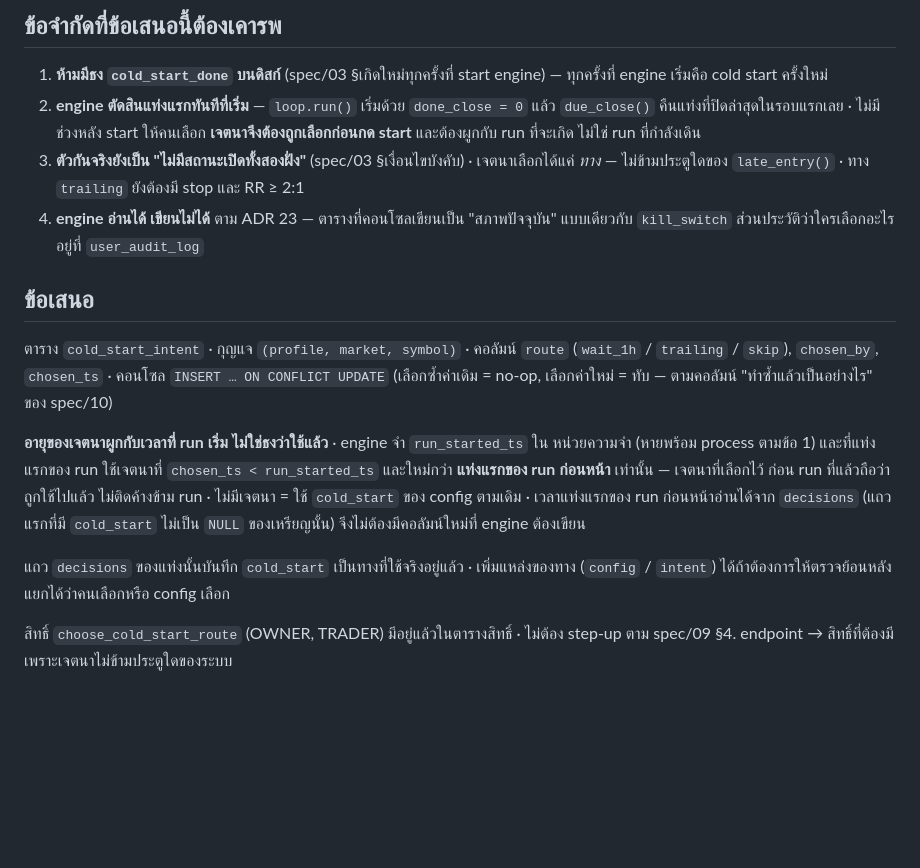
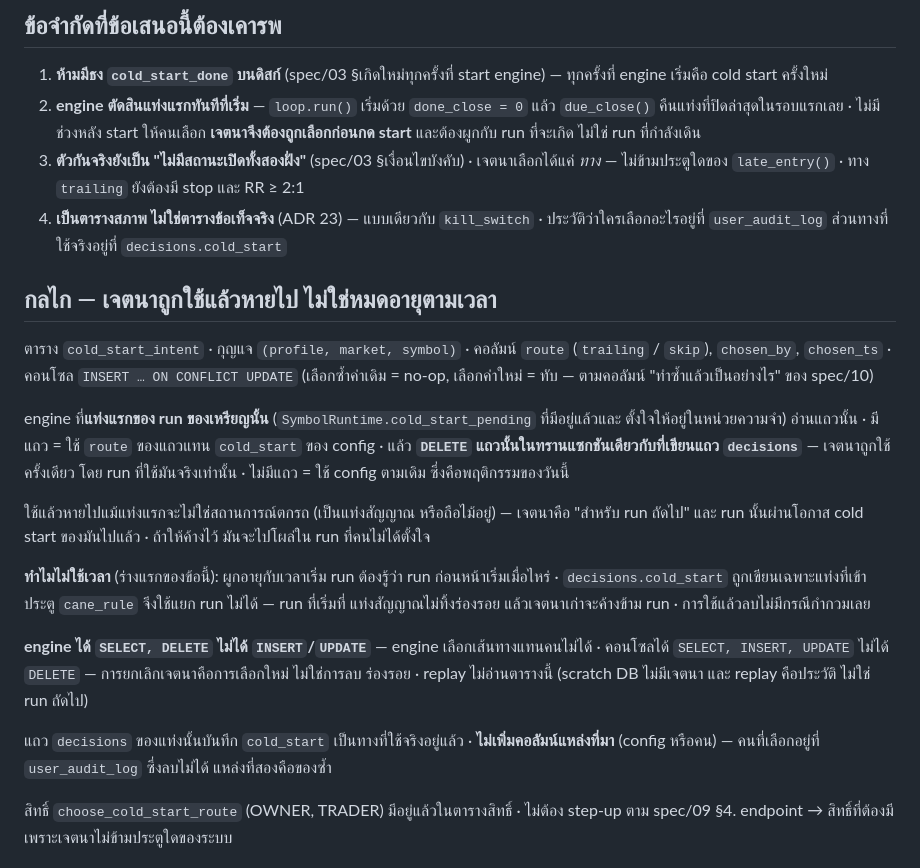
Before and after one commit to zong09/cane, a Markdown page: docs/adr/0035-cold-start-route-as-a-per-run-intent.md, the part around the change. GitHub-like rendering; blank space fills up the shorter version.

Commit message:
docs: ADR 35 — เจตนาถูกใช้แล้วลบ ไม่ใช่หมดอายุตามเวลาเริ่ม run
ร่างแรกผูกอายุของเจตนากับ "แท่งแรกของ run ก่อนหน้า" ที่อ่านจาก decisions.cold_start ·
แต่ค่านั้นถูกเขียนเฉพาะแท่งที่เข้าประตู cane_rule — run ที่เริ่มที่แท่งสัญญาณไม่ทิ้ง
ร่องรอย แล้วเจตนาเก่าจะค้างข้าม run

กลไกใหม่: engine อ่านเจตนาที่แท่งแรกของ run ของเหรียญนั้น (`cold_start_pending` ที่มี
อยู่แล้ว) แล้ว DELETE ในทรานแซกชันเดียวกับแถว decisions · engine ได้ SELECT, DELETE
คอนโซลได้ SELECT, INSERT, UPDATE · ไม่เพิ่มคอลัมน์แหล่งที่มาใน decisions ·
คำตัดสินสามข้อของเจ้าของคงเดิม

spec/03 §การเลือกเส้นทาง ชี้มาที่ ADR 35 แทนประโยค "เมื่อถึงเฟสคอนโซลค่อยเปลี่ยน"

Co-Authored-By: Claude Opus 5.5 (1M context) <noreply@anthropic.com>

```diff
--- a/docs/adr/0035-cold-start-route-as-a-per-run-intent.md
+++ b/docs/adr/0035-cold-start-route-as-a-per-run-intent.md
@@ -16,24 +16,34 @@
    **เจตนาจึงต้องถูกเลือกก่อนกด start** และต้องผูกกับ run ที่จะเกิด ไม่ใช่ run ที่กำลังเดิน
 3. **ตัวกันจริงยังเป็น "ไม่มีสถานะเปิดทั้งสองฝั่ง"** (spec/03 §เงื่อนไขบังคับ) · เจตนาเลือกได้แค่
    *ทาง* — ไม่ข้ามประตูใดของ `late_entry()` · ทาง `trailing` ยังต้องมี stop และ RR ≥ 2:1
-4. **engine อ่านได้ เขียนไม่ได้** ตาม ADR 23 — ตารางที่คอนโซลเขียนเป็น "สภาพปัจจุบัน"
-   แบบเดียวกับ `kill_switch` ส่วนประวัติว่าใครเลือกอะไรอยู่ที่ `user_audit_log`
+4. **เป็นตารางสภาพ ไม่ใช่ตารางข้อเท็จจริง** (ADR 23) — แบบเดียวกับ `kill_switch` ·
+   ประวัติว่าใครเลือกอะไรอยู่ที่ `user_audit_log` ส่วนทางที่ใช้จริงอยู่ที่ `decisions.cold_start`
 
-## ข้อเสนอ
+## กลไก — เจตนาถูก**ใช้แล้วหายไป** ไม่ใช่หมดอายุตามเวลา
 
 ตาราง `cold_start_intent` · กุญแจ `(profile, market, symbol)` · คอลัมน์ `route`
-(`wait_1h` / `trailing` / `skip`), `chosen_by`, `chosen_ts` · คอนโซล `INSERT … ON CONFLICT UPDATE`
+(`trailing` / `skip`), `chosen_by`, `chosen_ts` · คอนโซล `INSERT … ON CONFLICT UPDATE`
 (เลือกซ้ำค่าเดิม = no-op, เลือกค่าใหม่ = ทับ — ตามคอลัมน์ "ทำซ้ำแล้วเป็นอย่างไร" ของ spec/10)
 
-**อายุของเจตนาผูกกับเวลาที่ run เริ่ม ไม่ใช่ธงว่าใช้แล้ว** · engine จำ `run_started_ts` ใน
-หน่วยความจำ (หายพร้อม process ตามข้อ 1) และที่แท่งแรกของ run ใช้เจตนาที่
-`chosen_ts < run_started_ts` และใหม่กว่า **แท่งแรกของ run ก่อนหน้า** เท่านั้น — เจตนาที่เลือกไว้
-ก่อน run ที่แล้วถือว่าถูกใช้ไปแล้ว ไม่ติดค้างข้าม run · ไม่มีเจตนา = ใช้ `cold_start` ของ config
-ตามเดิม · เวลาแท่งแรกของ run ก่อนหน้าอ่านได้จาก `decisions` (แถวแรกที่มี `cold_start` ไม่เป็น
-`NULL` ของเหรียญนั้น) จึงไม่ต้องมีคอลัมน์ใหม่ที่ engine ต้องเขียน
+engine ที่**แท่งแรกของ run ของเหรียญนั้น** (`SymbolRuntime.cold_start_pending` ที่มีอยู่แล้วและ
+ตั้งใจให้อยู่ในหน่วยความจำ) อ่านแถวนั้น · มีแถว = ใช้ `route` ของแถวแทน `cold_start` ของ config ·
+แล้ว **`DELETE` แถวนั้นในทรานแซกชันเดียวกับที่เขียนแถว `decisions`** — เจตนาถูกใช้ครั้งเดียว
+โดย run ที่ใช้มันจริงเท่านั้น · ไม่มีแถว = ใช้ config ตามเดิม ซึ่งคือพฤติกรรมของวันนี้
 
-แถว `decisions` ของแท่งนั้นบันทึก `cold_start` เป็นทางที่ใช้จริงอยู่แล้ว · เพิ่มแหล่งของทาง
-(`config` / `intent`) ได้ถ้าต้องการให้ตรวจย้อนหลังแยกได้ว่าคนเลือกหรือ config เลือก
+ใช้แล้วหายไปแม้แท่งแรกจะไม่ใช่สถานการณ์ตกรถ (เป็นแท่งสัญญาณ หรือถือไม้อยู่) — เจตนาคือ
+"สำหรับ run ถัดไป" และ run นั้นผ่านโอกาส cold start ของมันไปแล้ว · ถ้าให้ค้างไว้ มันจะไปโผล่ใน
+run ที่คนไม่ได้ตั้งใจ
+
+**ทำไมไม่ใช้เวลา** (ร่างแรกของข้อนี้): ผูกอายุกับเวลาเริ่ม run ต้องรู้ว่า run ก่อนหน้าเริ่มเมื่อไหร่ ·
+`decisions.cold_start` ถูกเขียนเฉพาะแท่งที่เข้าประตู `cane_rule` จึงใช้แยก run ไม่ได้ — run ที่เริ่มที่
+แท่งสัญญาณไม่ทิ้งร่องรอย แล้วเจตนาเก่าจะค้างข้าม run · การใช้แล้วลบไม่มีกรณีกำกวมเลย
+
+**engine ได้ `SELECT, DELETE` ไม่ได้ `INSERT`/`UPDATE`** — engine เลือกเส้นทางแทนคนไม่ได้ ·
+คอนโซลได้ `SELECT, INSERT, UPDATE` ไม่ได้ `DELETE` — การยกเลิกเจตนาคือการเลือกใหม่ ไม่ใช่การลบ
+ร่องรอย · replay ไม่อ่านตารางนี้ (scratch DB ไม่มีเจตนา และ replay คือประวัติ ไม่ใช่ run ถัดไป)
+
+แถว `decisions` ของแท่งนั้นบันทึก `cold_start` เป็นทางที่ใช้จริงอยู่แล้ว · **ไม่เพิ่มคอลัมน์แหล่งที่มา**
+(config หรือคน) — คนที่เลือกอยู่ที่ `user_audit_log` ซึ่งลบไม่ได้ แหล่งที่สองคือของซ้ำ
 
 สิทธิ์ `choose_cold_start_route` (OWNER, TRADER) มีอยู่แล้วในตารางสิทธิ์ · ไม่ต้อง step-up
 ตาม spec/09 §4. endpoint → สิทธิ์ที่ต้องมี เพราะเจตนาไม่ข้ามประตูใดของระบบ
```
Also changed, not shown: docs/spec/03-trading-rules.md (+1 -1 lines).
